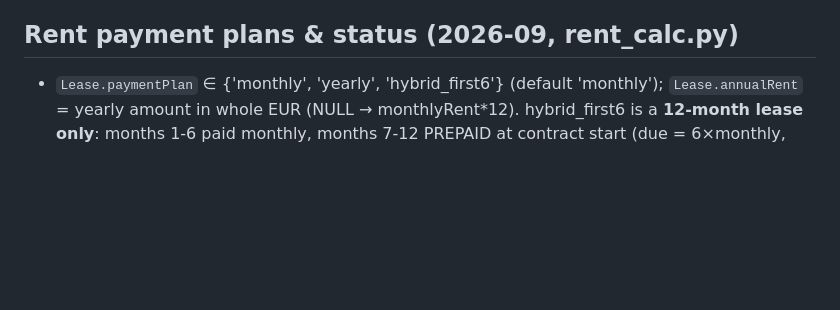
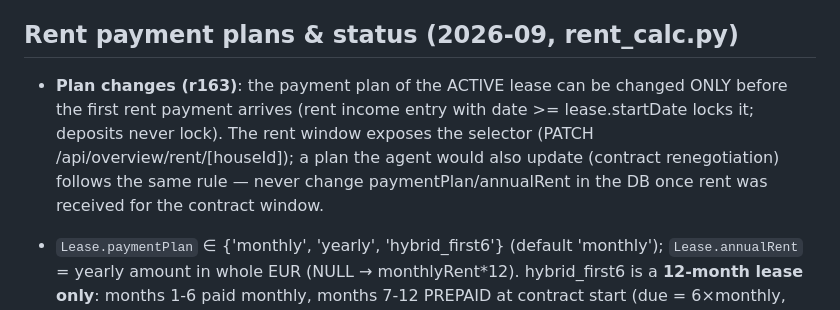
Before and after one commit to fallleaves/hermes-skills, a Markdown page: amhousing/SKILL.md, the part around the change. GitHub-like rendering; blank space fills up the shorter version.

Commit message:
amhousing skill: payment plan changeable only before first rent payment (r163) - agent must follow the same lock rule

```diff
--- a/amhousing/SKILL.md
+++ b/amhousing/SKILL.md
@@ -339,6 +339,14 @@ Canonical 6-item list, lockstepped with docs/unified-house-chat.md §8:
 
 ## Rent payment plans & status (2026-09, rent_calc.py)
 
+- **Plan changes (r163)**: the payment plan of the ACTIVE lease can be
+  changed ONLY before the first rent payment arrives (rent income entry
+  with date >= lease.startDate locks it; deposits never lock). The rent
+  window exposes the selector (PATCH /api/overview/rent/[houseId]); a
+  plan the agent would also update (contract renegotiation) follows the
+  same rule — never change paymentPlan/annualRent in the DB once rent
+  was received for the contract window.
+
 - `Lease.paymentPlan` ∈ {'monthly', 'yearly', 'hybrid_first6'} (default
   'monthly'); `Lease.annualRent` = yearly amount in whole EUR (NULL →
   monthlyRent*12). hybrid_first6 is a **12-month lease only**: months 1-6
```
